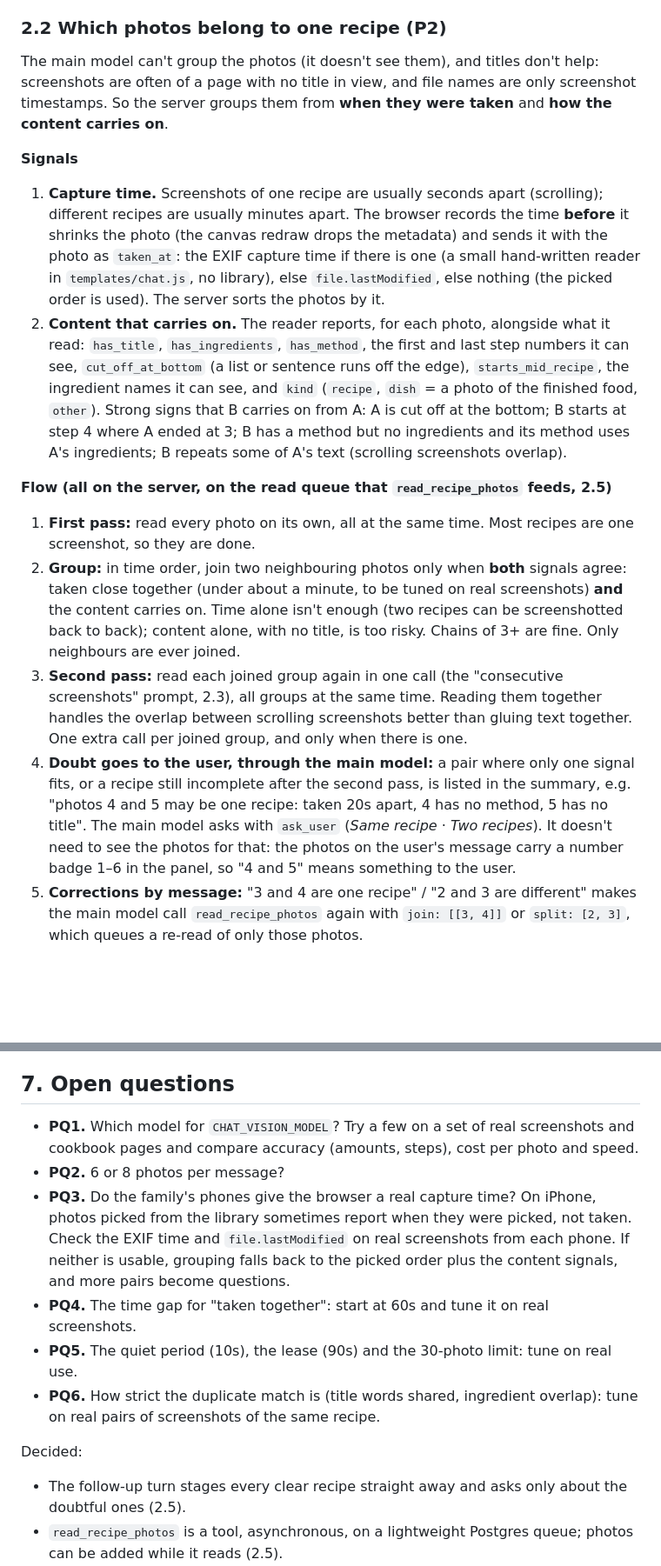
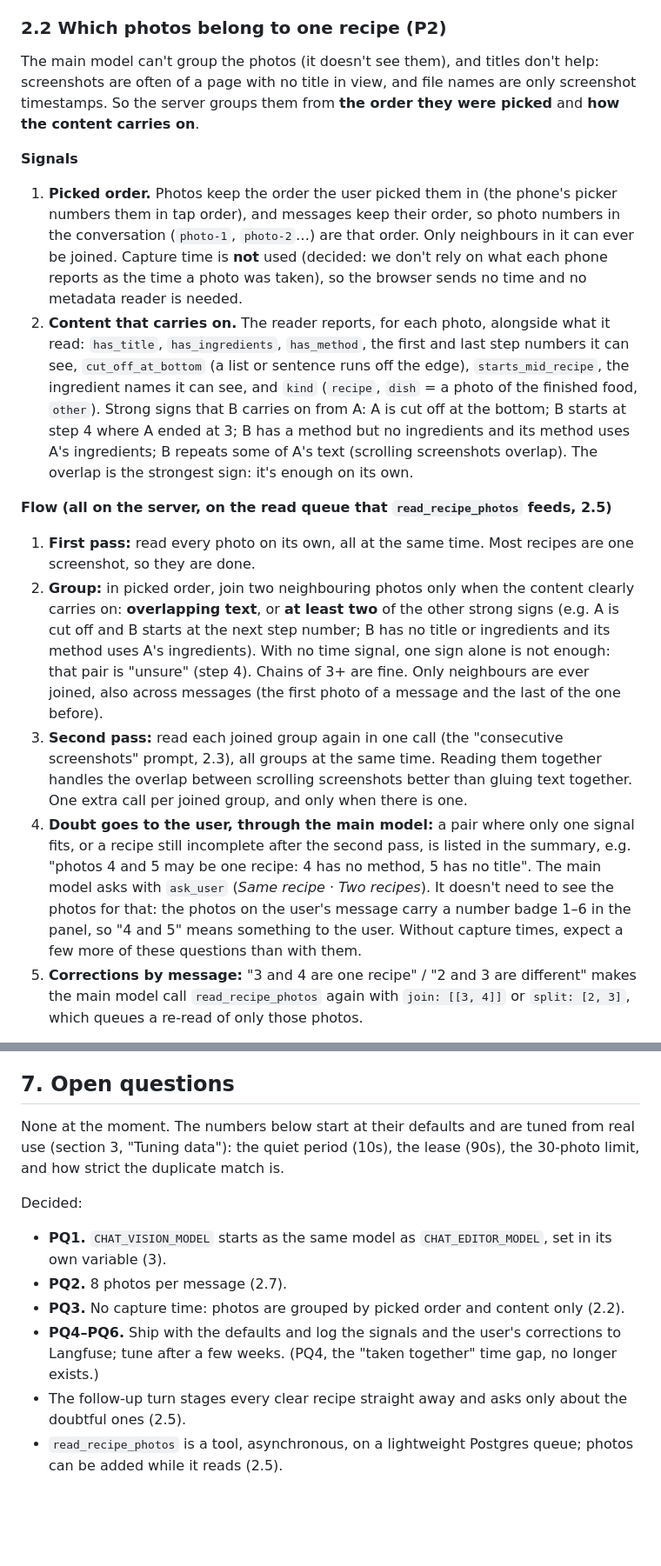
Before and after one commit to petrotiurin/favourite-recipes, a Markdown page: docs/parallel-photo-reading.md, 2 parts joined by grey strips. Shown at 87% size. Drawn GitHub-style; blank space fills up the shorter version.

```diff
--- a/docs/parallel-photo-reading.md
+++ b/docs/parallel-photo-reading.md
@@ -44,37 +44,38 @@ them, in parallel, and the main model only ever sees text: a short summary per r
 ### 2.2 Which photos belong to one recipe (P2)
 
 The main model can't group the photos (it doesn't see them), and titles don't help: screenshots are often of a page with
-no title in view, and file names are only screenshot timestamps. So the server groups them from **when they were taken**
-and **how the content carries on**.
+no title in view, and file names are only screenshot timestamps. So the server groups them from **the order they were
+picked** and **how the content carries on**.
 
 **Signals**
 
-1. **Capture time.** Screenshots of one recipe are usually seconds apart (scrolling); different recipes are usually minutes
-   apart. The browser records the time **before** it shrinks the photo (the canvas redraw drops the metadata) and sends it
-   with the photo as `taken_at`: the EXIF capture time if there is one (a small hand-written reader in `templates/chat.js`,
-   no library), else `file.lastModified`, else nothing (the picked order is used). The server sorts the photos by it.
+1. **Picked order.** Photos keep the order the user picked them in (the phone's picker numbers them in tap order), and
+   messages keep their order, so photo numbers in the conversation (`photo-1`, `photo-2`…) are that order. Only
+   neighbours in it can ever be joined. Capture time is **not** used (decided: we don't rely on what each phone reports as
+   the time a photo was taken), so the browser sends no time and no metadata reader is needed.
 2. **Content that carries on.** The reader reports, for each photo, alongside what it read:
    `has_title`, `has_ingredients`, `has_method`, the first and last step numbers it can see, `cut_off_at_bottom` (a list or
    sentence runs off the edge), `starts_mid_recipe`, the ingredient names it can see, and `kind` (`recipe`, `dish` = a photo
    of the finished food, `other`). Strong signs that B carries on from A: A is cut off at the bottom; B starts at step 4
    where A ended at 3; B has a method but no ingredients and its method uses A's ingredients; B repeats some of A's text
-   (scrolling screenshots overlap).
+   (scrolling screenshots overlap). The overlap is the strongest sign: it's enough on its own.
 
 **Flow (all on the server, on the read queue that `read_recipe_photos` feeds, 2.5)**
 
 1. **First pass:** read every photo on its own, all at the same time. Most recipes are one screenshot, so they are done.
-2. **Group:** in time order, join two neighbouring photos only when **both** signals agree: taken close together (under
-   about a minute, to be tuned on real screenshots) **and** the content carries on. Time alone isn't enough (two recipes
-   can be screenshotted back to back); content alone, with no title, is too risky. Chains of 3+ are fine. Only neighbours
-   are ever joined.
+2. **Group:** in picked order, join two neighbouring photos only when the content clearly carries on: **overlapping text**,
+   or **at least two** of the other strong signs (e.g. A is cut off and B starts at the next step number; B has no title or
+   ingredients and its method uses A's ingredients). With no time signal, one sign alone is not enough: that pair is
+   "unsure" (step 4). Chains of 3+ are fine. Only neighbours are ever joined, also across messages (the first photo of a
+   message and the last of the one before).
 3. **Second pass:** read each joined group again in one call (the "consecutive screenshots" prompt, 2.3), all groups at the
    same time. Reading them together handles the overlap between scrolling screenshots better than gluing text together.
    One extra call per joined group, and only when there is one.
 4. **Doubt goes to the user, through the main model:** a pair where only one signal fits, or a recipe still incomplete
-   after the second pass, is listed in the summary, e.g. "photos 4 and 5 may be one recipe: taken 20s apart, 4 has no
-   method, 5 has no title". The main model asks with `ask_user` (*Same recipe* · *Two recipes*). It doesn't need to see the
+   after the second pass, is listed in the summary, e.g. "photos 4 and 5 may be one recipe: 4 has no method, 5 has no
+   title". The main model asks with `ask_user` (*Same recipe* · *Two recipes*). It doesn't need to see the
    photos for that: the photos on the user's message carry a number badge 1–6 in the panel, so "4 and 5" means something
-   to the user.
+   to the user. Without capture times, expect a few more of these questions than with them.
 5. **Corrections by message:** "3 and 4 are one recipe" / "2 and 3 are different" makes the main model call
    `read_recipe_photos` again with `join: [[3, 4]]` or `split: [2, 3]`, which queues a re-read of only those
    photos.
@@ -415,19 +425,16 @@ The reader is configured on its own, separately from the conversation:
 
 ## 7. Open questions
 
-- **PQ1.** Which model for `CHAT_VISION_MODEL`? Try a few on a set of real screenshots and cookbook pages and compare
-  accuracy (amounts, steps), cost per photo and speed.
-- **PQ2.** 6 or 8 photos per message?
-- **PQ3.** Do the family's phones give the browser a real capture time? On iPhone, photos picked from the library sometimes
-  report when they were picked, not taken. Check the EXIF time and `file.lastModified` on real screenshots from each phone.
-  If neither is usable, grouping falls back to the picked order plus the content signals, and more pairs become questions.
-- **PQ4.** The time gap for "taken together": start at 60s and tune it on real screenshots.
-- **PQ5.** The quiet period (10s), the lease (90s) and the 30-photo limit: tune on real use.
-- **PQ6.** How strict the duplicate match is (title words shared, ingredient overlap): tune on real pairs of screenshots of the
-  same recipe.
+None at the moment. The numbers below start at their defaults and are tuned from real use (section 3, "Tuning data"):
+the quiet period (10s), the lease (90s), the 30-photo limit, and how strict the duplicate match is.
 
 Decided:
 
+- **PQ1.** `CHAT_VISION_MODEL` starts as the same model as `CHAT_EDITOR_MODEL`, set in its own variable (3).
+- **PQ2.** 8 photos per message (2.7).
+- **PQ3.** No capture time: photos are grouped by picked order and content only (2.2).
+- **PQ4–PQ6.** Ship with the defaults and log the signals and the user's corrections to Langfuse; tune after a few weeks.
+  (PQ4, the "taken together" time gap, no longer exists.)
 - The follow-up turn stages every clear recipe straight away and asks only about the doubtful ones (2.5).
 - `read_recipe_photos` is a tool, asynchronous, on a lightweight Postgres queue; photos can be added while it reads (2.5).
 - `CHAT_VISION_MODEL` is required, with no fallback (3).
```
Also changed, not shown: other parts of docs/parallel-photo-reading.md (+20 -11 lines).
